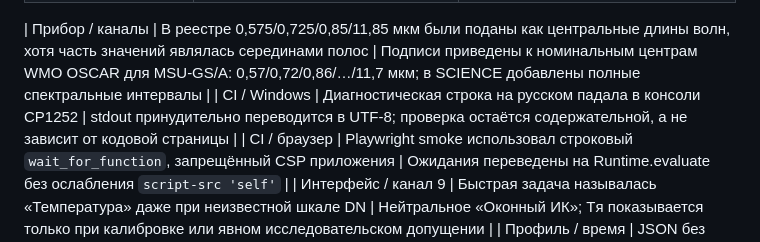
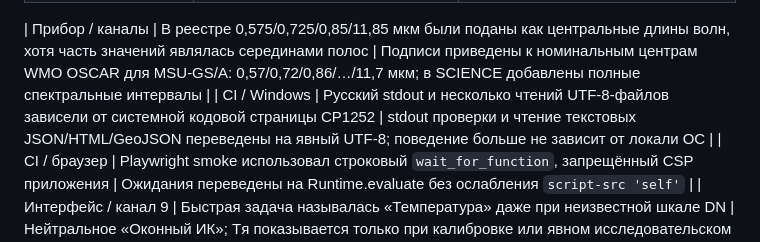
Before and after one commit to f2re/arktika-worker, a Markdown page: docs/AUDIT.md, the part around the change. GitHub-like rendering.

Commit message:
docs: record explicit UTF-8 portability fix

```diff
--- a/docs/AUDIT.md
+++ b/docs/AUDIT.md
@@ -28,7 +28,7 @@
 | Публикация | Старые числа тестов, готовность CI и научная верификация смешивались | Новый протокол с отдельными статусами; устаревшие журналы удалены из текущей поставки |
 
 | Прибор / каналы | В реестре 0,575/0,725/0,85/11,85 мкм были поданы как центральные длины волн, хотя часть значений являлась серединами полос | Подписи приведены к номинальным центрам WMO OSCAR для MSU-GS/A: 0,57/0,72/0,86/…/11,7 мкм; в SCIENCE добавлены полные спектральные интервалы |
-| CI / Windows | Диагностическая строка на русском падала в консоли CP1252 | stdout принудительно переводится в UTF-8; проверка остаётся содержательной, а не зависит от кодовой страницы |
+| CI / Windows | Русский stdout и несколько чтений UTF-8-файлов зависели от системной кодовой страницы CP1252 | stdout проверки и чтение текстовых JSON/HTML/GeoJSON переведены на явный UTF-8; поведение больше не зависит от локали ОС |
 | CI / браузер | Playwright smoke использовал строковый `wait_for_function`, запрещённый CSP приложения | Ожидания переведены на Runtime.evaluate без ослабления `script-src 'self'` |
 | Интерфейс / канал 9 | Быстрая задача называлась «Температура» даже при неизвестной шкале DN | Нейтральное «Оконный ИК»; Tя показывается только при калибровке или явном исследовательском допущении |
 | Профиль / время | JSON без часового пояса браузер мог молча трактовать как локальное время | Автоподстановка допускается только для `Z` или явного UTC-offset; сервер по-прежнему отклоняет наивное время |
```
